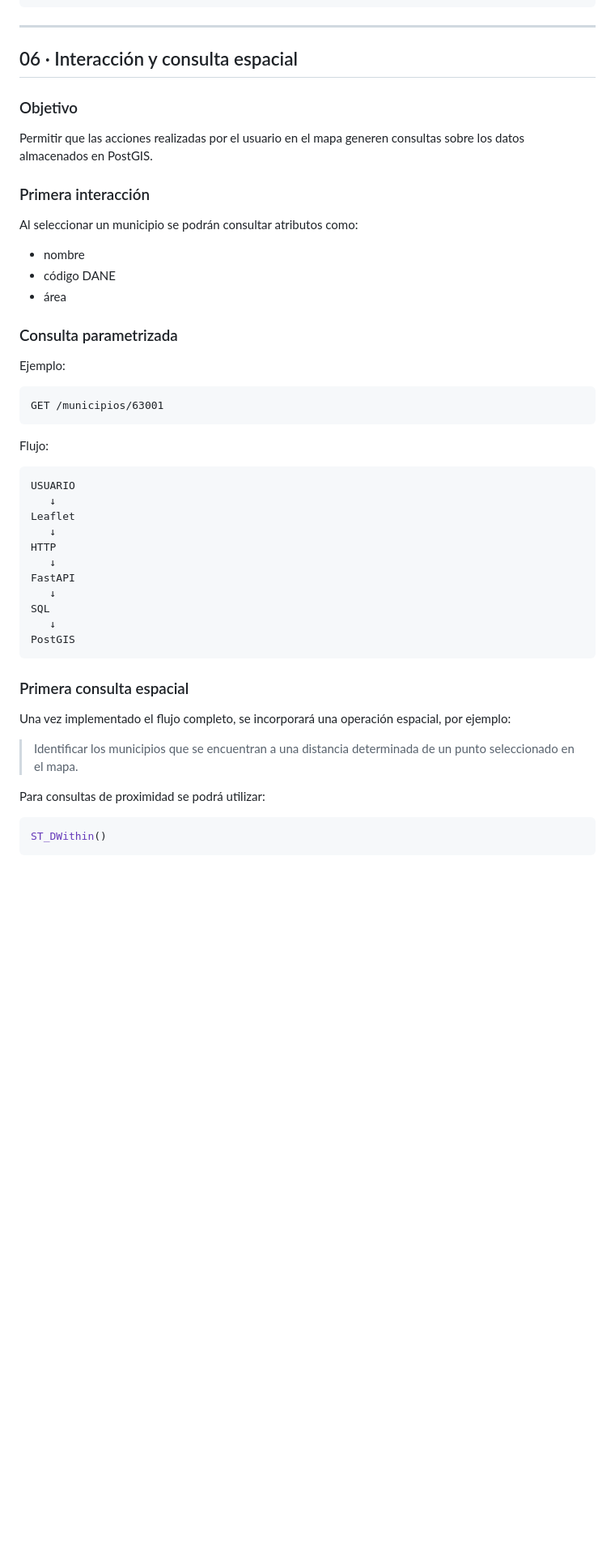
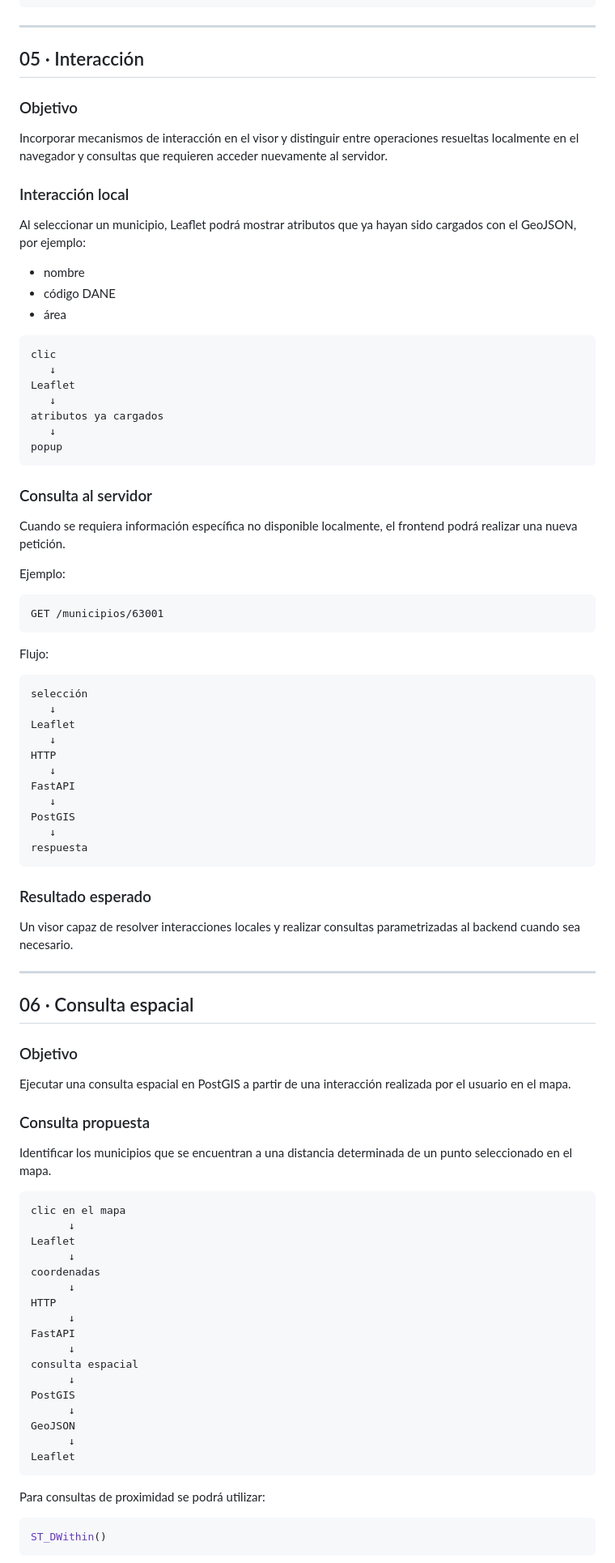
Before and after one commit to JGB-GIS-RS/programacion-sig-web, a Markdown page: README.md, the part around one of its changes. Shown at 81% size. Rendered like a GitHub page; blank space fills up the shorter version.

````diff
--- a/README.md
+++ b/README.md
@@ -216,21 +205,33 @@ MAPA
 
 ---
 
-## 06 · Interacción y consulta espacial
+## 05 · Interacción
 
 ### Objetivo
 
-Permitir que las acciones realizadas por el usuario en el mapa generen consultas sobre los datos almacenados en PostGIS.
+Incorporar mecanismos de interacción en el visor y distinguir entre operaciones resueltas localmente en el navegador y consultas que requieren acceder nuevamente al servidor.
 
-### Primera interacción
+### Interacción local
 
-Al seleccionar un municipio se podrán consultar atributos como:
+Al seleccionar un municipio, Leaflet podrá mostrar atributos que ya hayan sido cargados con el GeoJSON, por ejemplo:
 
 - nombre
 - código DANE
 - área
 
-### Consulta parametrizada
+```text
+clic
+   ↓
+Leaflet
+   ↓
+atributos ya cargados
+   ↓
+popup
+```
+
+### Consulta al servidor
+
+Cuando se requiera información específica no disponible localmente, el frontend podrá realizar una nueva petición.
 
 Ejemplo:
 
@@ -241,7 +242,7 @@ GET /municipios/63001
 Flujo:
 
 ```text
-USUARIO
+selección
    ↓
 Leaflet
    ↓
@@ -249,16 +250,46 @@ HTTP
    ↓
 FastAPI
    ↓
-SQL
+PostGIS
    ↓
-PostGIS
+respuesta
 ```
 
-### Primera consulta espacial
+### Resultado esperado
 
-Una vez implementado el flujo completo, se incorporará una operación espacial, por ejemplo:
+Un visor capaz de resolver interacciones locales y realizar consultas parametrizadas al backend cuando sea necesario.
 
-> Identificar los municipios que se encuentran a una distancia determinada de un punto seleccionado en el mapa.
+---
+
+## 06 · Consulta espacial
+
+### Objetivo
+
+Ejecutar una consulta espacial en PostGIS a partir de una interacción realizada por el usuario en el mapa.
+
+### Consulta propuesta
+
+Identificar los municipios que se encuentran a una distancia determinada de un punto seleccionado en el mapa.
+
+```text
+clic en el mapa
+      ↓
+Leaflet
+      ↓
+coordenadas
+      ↓
+HTTP
+      ↓
+FastAPI
+      ↓
+consulta espacial
+      ↓
+PostGIS
+      ↓
+GeoJSON
+      ↓
+Leaflet
+```
 
 Para consultas de proximidad se podrá utilizar:
 
````
Also changed, not shown: other parts of README.md (+23 -29 lines).
